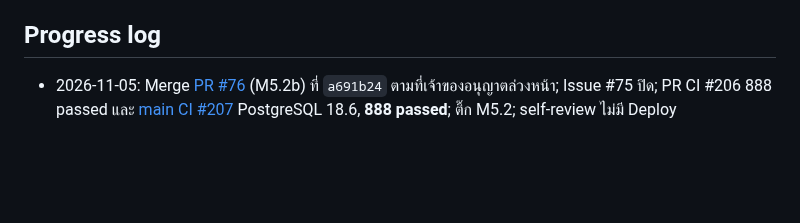
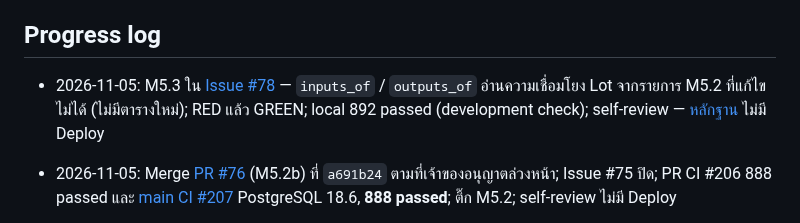
Before and after one commit to porntaned/ERP-for-Factory, a Markdown page: docs/TASKS.md, the part around the change. Rendered like a GitHub page; blank space fills up the shorter version.

Commit message:
docs: M5.3 record and status
Co-Authored-By: Claude Opus 5.5 <noreply@anthropic.com>
Claude-Session: https://claude.ai/code/session_01MVmjhdVFp5HVCtL4L5Gt43

```diff
--- a/docs/TASKS.md
+++ b/docs/TASKS.md
@@ -197,6 +197,8 @@ M1.9 ตรวจรับเฉพาะเอกสารและกลไก
 
 ## Progress log
 
+- 2026-11-05: M5.3 ใน [Issue #78](https://github.com/porntaned/ERP-for-Factory/issues/78) — `inputs_of` / `outputs_of` อ่านความเชื่อมโยง Lot จากรายการ M5.2 ที่แก้ไขไม่ได้ (ไม่มีตารางใหม่); RED แล้ว GREEN; local 892 passed (development check); self-review — [หลักฐาน](assignments/m53-lot-genealogy.md) ไม่มี Deploy
+
 - 2026-11-05: Merge [PR #76](https://github.com/porntaned/ERP-for-Factory/pull/76) (M5.2b) ที่ `a691b24` ตามที่เจ้าของอนุญาตล่วงหน้า; Issue #75 ปิด; PR CI #206 888 passed และ [main CI #207](https://github.com/porntaned/ERP-for-Factory/actions/runs/41940066477) PostgreSQL 18.6, **888 passed**; ติ๊ก M5.2; self-review ไม่มี Deploy
 
 - 2026-11-05: M5.2b ใน [Issue #75](https://github.com/porntaned/ERP-for-Factory/issues/75) — ใช้วัตถุดิบ, scrap (APPROVER + เหตุผล), รับผลผลิตเข้า FG เป็น Lot ใหม่สถานะ HOLD, ปิด order เมื่อ line ว่าง; Inventory เพิ่ม `ProductionPosting`; PostgreSQL ตรวจซ้ำ; RED แล้ว GREEN; self-review พบและแก้ 1 จุด; local 888 passed (development check) — [หลักฐาน](assignments/m52b-consume-output-close.md) ไม่มี Deploy
```
Also changed, not shown: docs/assignments/m53-lot-genealogy.md (added, +43 -0 lines).
